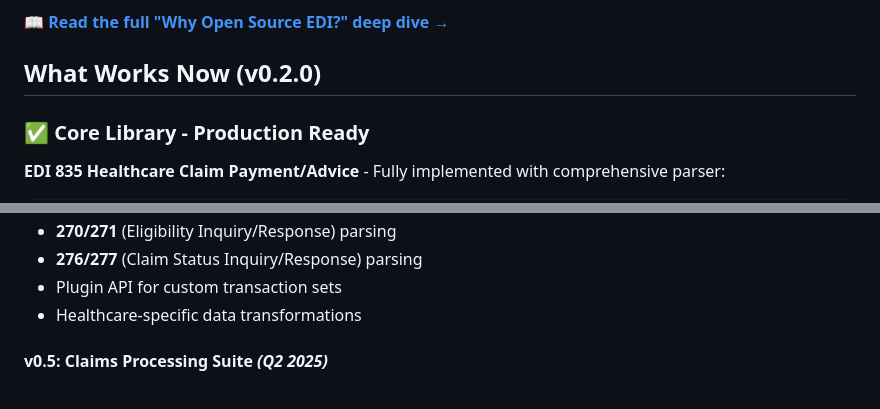
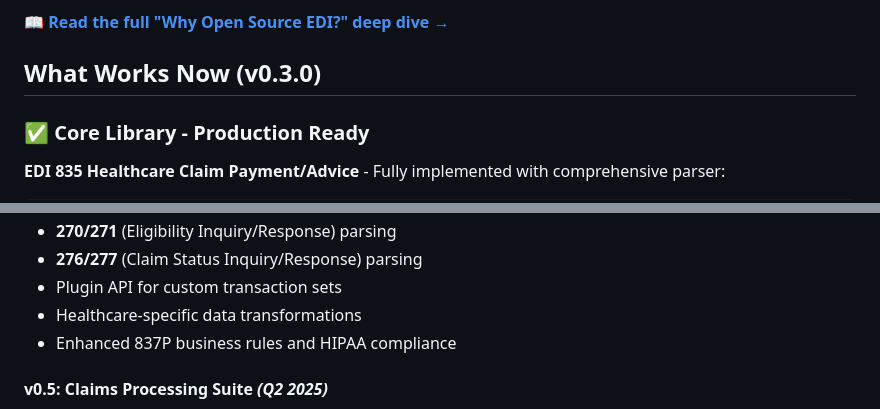
Before and after one commit to genformai/edi-cli, a Markdown page: README.md, 2 parts joined by grey strips. Rendered like a GitHub page.

```diff
--- a/README.md
+++ b/README.md
@@ -55,7 +55,7 @@ By focusing on these areas, an open-source EDI project could gain significant tr
 
 📖 **[Read the full "Why Open Source EDI?" deep dive →](docs/why-open-source-edi.md)**
 
-## What Works Now (v0.2.0)
+## What Works Now (v0.3.0)
 
 ### ✅ **Core Library - Production Ready**
 
@@ -165,6 +262,7 @@ Our vision is to build the most comprehensive, developer-friendly EDI toolkit fo
 - **276/277** (Claim Status Inquiry/Response) parsing
 - Plugin API for custom transaction sets
 - Healthcare-specific data transformations
+- Enhanced 837P business rules and HIPAA compliance
 
 #### **v0.5:** **Claims Processing Suite** *(Q2 2025)*
 - **837I** (Institutional Claims) support
```
Also changed, not shown: other parts of README.md (+122 -25 lines).
